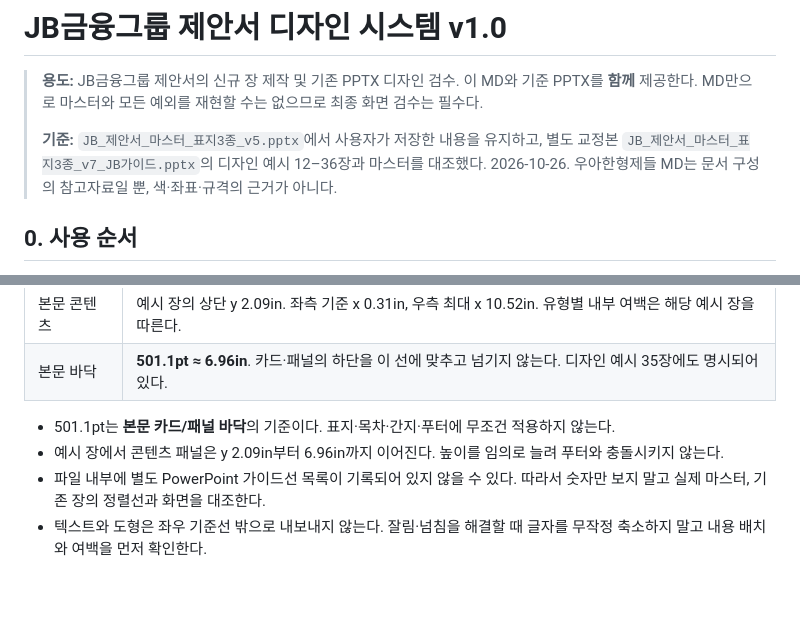
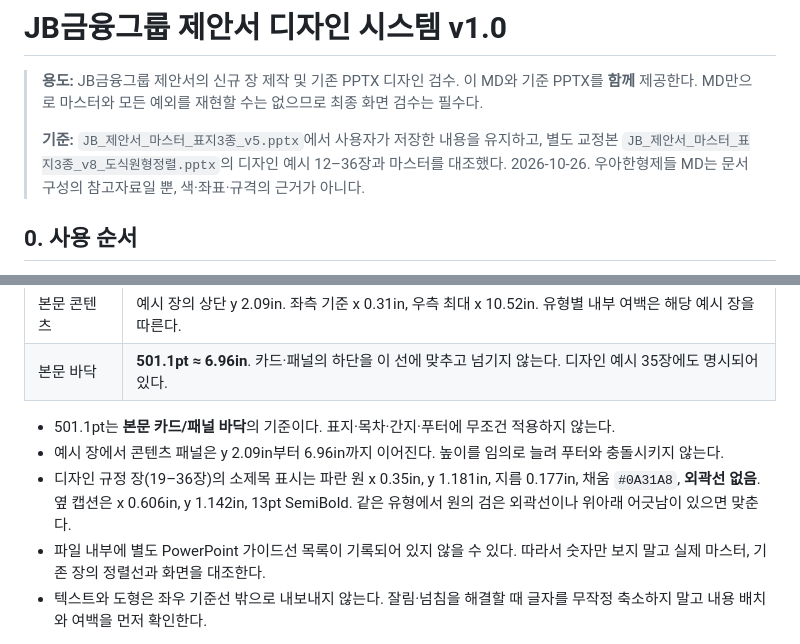
Before and after one commit to svalu/jb-proposal-guide, a Markdown page: JB금융그룹_디자인시스템_v1.0.md, 2 parts joined by grey strips. Drawn GitHub-style; blank space fills up the shorter version.

Commit message:
Document JB diagram label alignment

```diff
--- a/JB금융그룹_디자인시스템_v1.0.md
+++ b/JB금융그룹_디자인시스템_v1.0.md
@@ -2,7 +2,7 @@
 
 > **용도:** JB금융그룹 제안서의 신규 장 제작 및 기존 PPTX 디자인 검수. 이 MD와 기준 PPTX를 **함께** 제공한다. MD만으로 마스터와 모든 예외를 재현할 수는 없으므로 최종 화면 검수는 필수다.
 >
-> **기준:** `JB_제안서_마스터_표지3종_v5.pptx`에서 사용자가 저장한 내용을 유지하고, 별도 교정본 `JB_제안서_마스터_표지3종_v7_JB가이드.pptx`의 디자인 예시 12–36장과 마스터를 대조했다. 2026-10-26. 우아한형제들 MD는 문서 구성의 참고자료일 뿐, 색·좌표·규격의 근거가 아니다.
+> **기준:** `JB_제안서_마스터_표지3종_v5.pptx`에서 사용자가 저장한 내용을 유지하고, 별도 교정본 `JB_제안서_마스터_표지3종_v8_도식원형정렬.pptx`의 디자인 예시 12–36장과 마스터를 대조했다. 2026-10-26. 우아한형제들 MD는 문서 구성의 참고자료일 뿐, 색·좌표·규격의 근거가 아니다.
 
 ## 0. 사용 순서
 
@@ -40,6 +40,7 @@
 
 - 501.1pt는 **본문 카드/패널 바닥**의 기준이다. 표지·목차·간지·푸터에 무조건 적용하지 않는다.
 - 예시 장에서 콘텐츠 패널은 y 2.09in부터 6.96in까지 이어진다. 높이를 임의로 늘려 푸터와 충돌시키지 않는다.
+- 디자인 규정 장(19–36장)의 소제목 표시는 파란 원 x 0.35in, y 1.181in, 지름 0.177in, 채움 `#0A31A8`, **외곽선 없음**. 옆 캡션은 x 0.606in, y 1.142in, 13pt SemiBold. 같은 유형에서 원의 검은 외곽선이나 위아래 어긋남이 있으면 맞춘다.
 - 파일 내부에 별도 PowerPoint 가이드선 목록이 기록되어 있지 않을 수 있다. 따라서 숫자만 보지 말고 실제 마스터, 기존 장의 정렬선과 화면을 대조한다.
 - 텍스트와 도형은 좌우 기준선 밖으로 내보내지 않는다. 잘림·넘침을 해결할 때 글자를 무작정 축소하지 말고 내용 배치와 여백을 먼저 확인한다.
 
```
